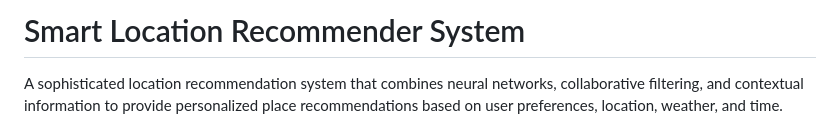
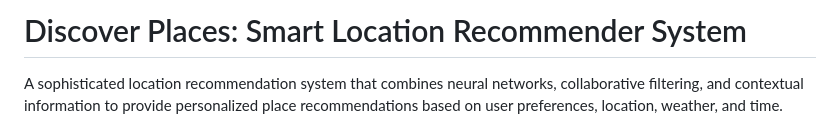
Before and after one commit to VipranshOjha/Discover-Places, a Markdown page: README.md, the part around the change. GitHub-like rendering.

```diff
--- a/README.md
+++ b/README.md
@@ -1,4 +1,4 @@
-# Smart Location Recommender System
+# Discover Places: Smart Location Recommender System
 
 A sophisticated location recommendation system that combines neural networks, collaborative filtering, and contextual information to provide personalized place recommendations based on user preferences, location, weather, and time.
 
```
